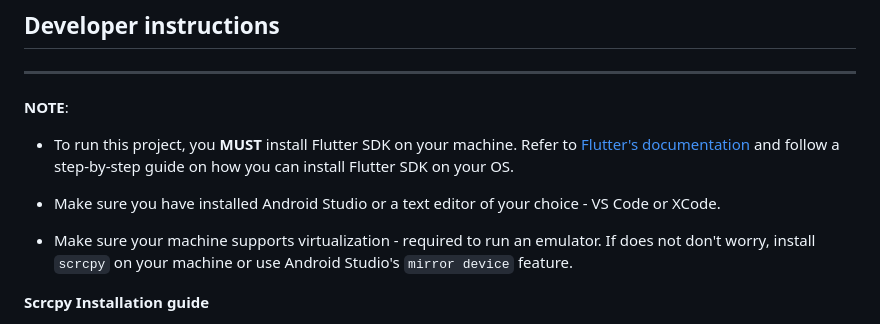
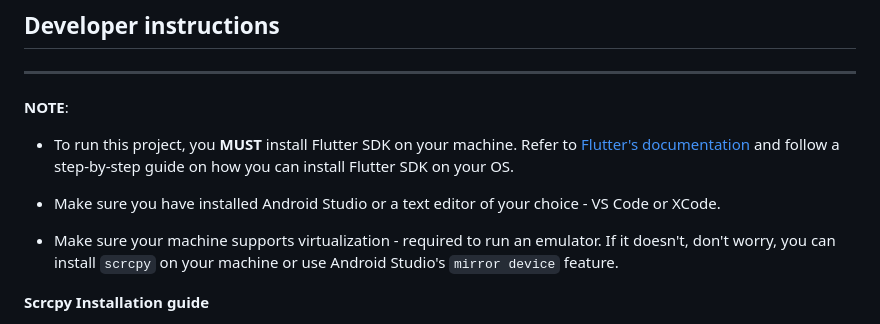
Before and after one commit to morikeli/watchdog-mobile-app, a Markdown page: README.md, the part around the change. GitHub-like rendering.

Commit message:
fixed grammar error under the 'Developer instructions' section

```diff
--- a/README.md
+++ b/README.md
@@ -24,7 +24,7 @@ In the mobile app, a user can:
 
 * Make sure you have installed Android Studio or a text editor of your choice - VS Code or XCode.
 
-* Make sure your machine supports virtualization - required to run an emulator. If does not don't worry, install `scrcpy` on your machine or use Android Studio's `mirror device` feature.
+* Make sure your machine supports virtualization - required to run an emulator. If it doesn't, don't worry, you can install `scrcpy` on your machine or use Android Studio's `mirror device` feature.
 
 **Scrcpy Installation guide**
 * [Install scrcpy on Windows](https://github.com/Genymobile/scrcpy/blob/master/doc/windows.md)
```
